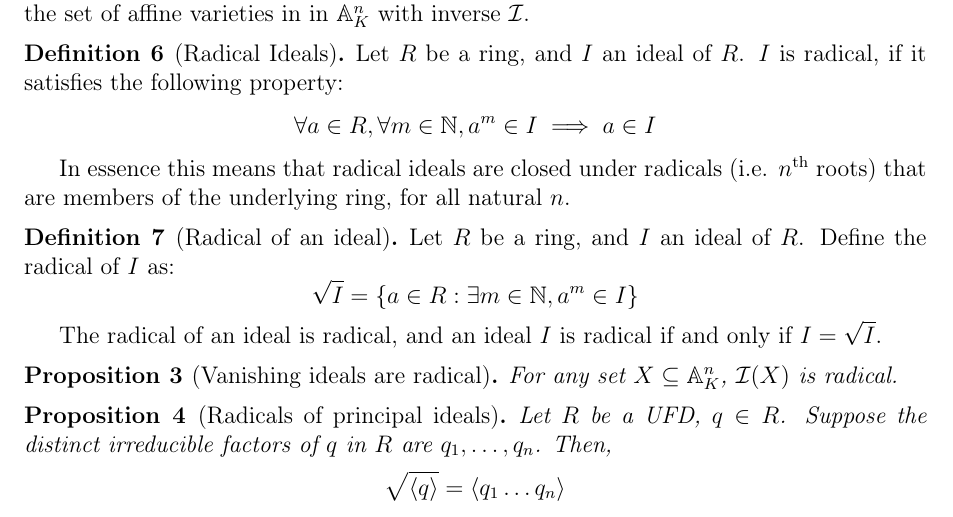
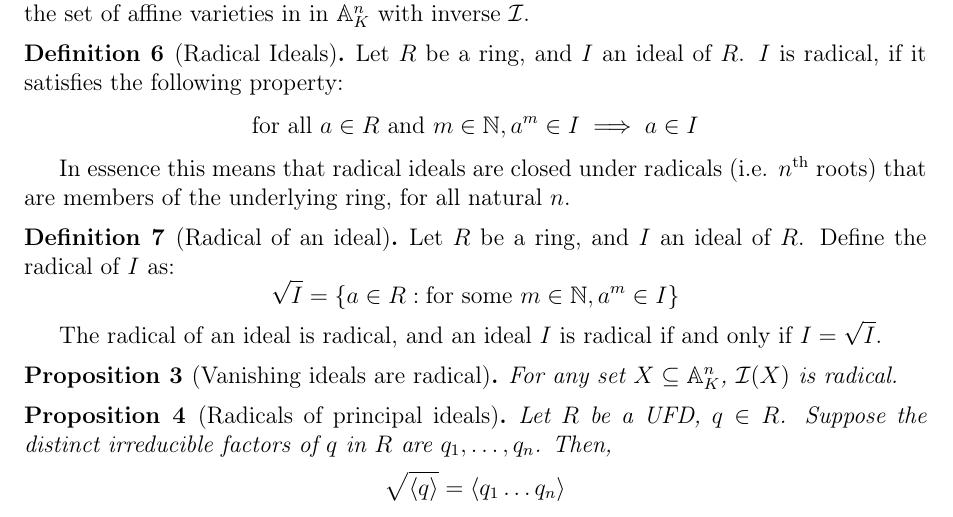
Before and after one commit to UoM-Maths-Seminar/Algebraic-Geometry-2026s1, a LaTeX document (chapters/ch1-varieties-ideals/note.tex): part of page 3 of 3, cut so that both start at the same text. Compiled offline with pdfLaTeX.

Commit message:
replace \forall and \exists

```diff
--- a/chapters/ch1-varieties-ideals/note.tex
+++ b/chapters/ch1-varieties-ideals/note.tex
@@ -107,7 +107,7 @@ Note that if $f \in \mathcal{I}(X)$, $(a_1, \dots, a_n) \notin X$ does not imply
 \begin{definition}[Radical Ideals]
 	Let $R$ be a ring, and $I$ an ideal of $R$. $I$ is radical, if it satisfies the following property:
 	$$
-	\forall a \in R, \forall m \in \mathbb{N}, a^m \in I \implies a \in I
+	\text{for all } a \in R \text{ and } m \in \mathbb{N}, a^m \in I \implies a \in I
 	$$
 \end{definition}
 In essence this means that radical ideals are closed under radicals (i.e. $n$\textsuperscript{th} roots) that are members of the underlying ring, for all natural $n$.
@@ -116,7 +116,7 @@ In essence this means that radical ideals are closed under radicals (i.e. $n$\te
 Let $R$ be a ring, and $I$ an ideal of $R$. Define the radical of $I$ as:
 $$
 \sqrt I = \left\{
-a \in R : \exists m \in \mathbb{N}, a^m \in I
+a \in R : \text{for some } m \in \mathbb{N}, a^m \in I
 \right\}
 $$
 \end{definition}
```
Also changed, not shown: chapters/ch1-varieties-ideals/note.pdf, chapters/ch1-varieties-ideals/note.tex (4 more changed lines).
